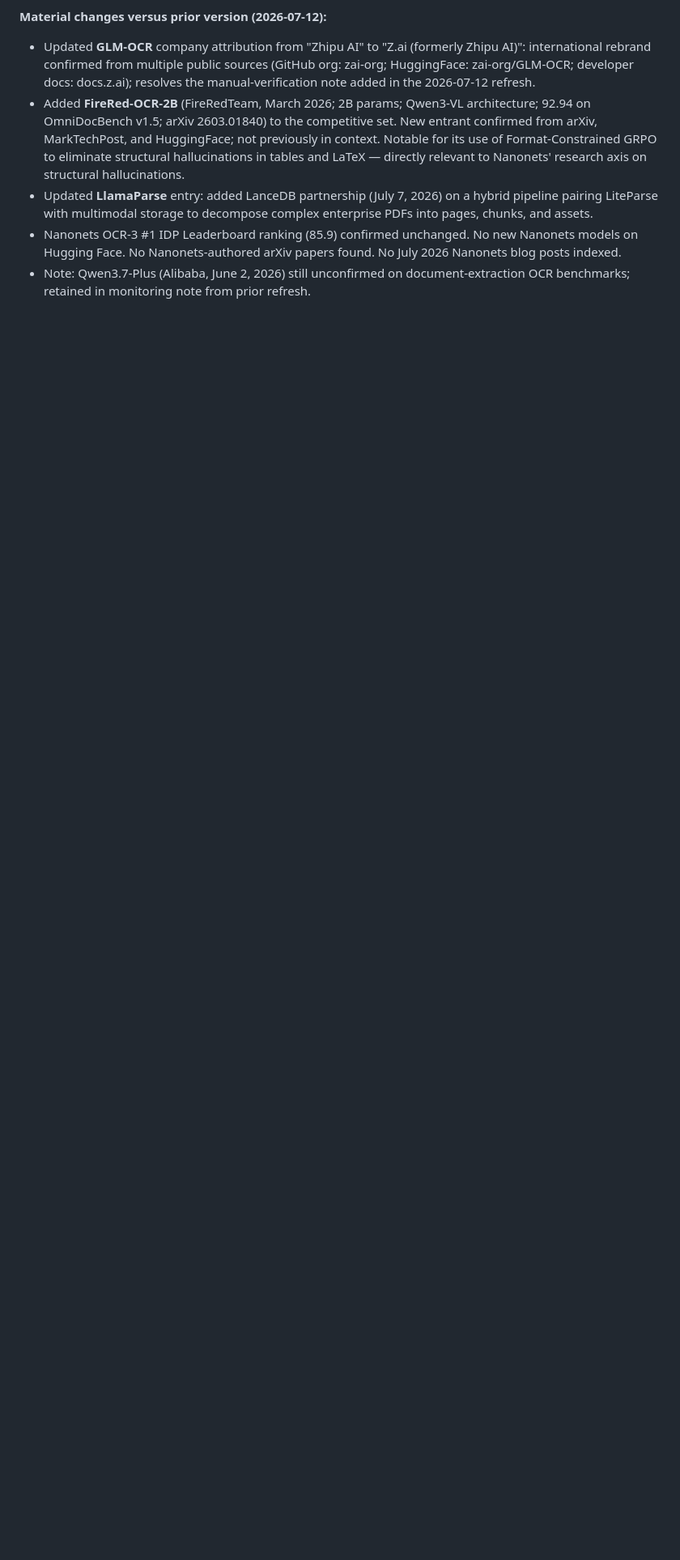
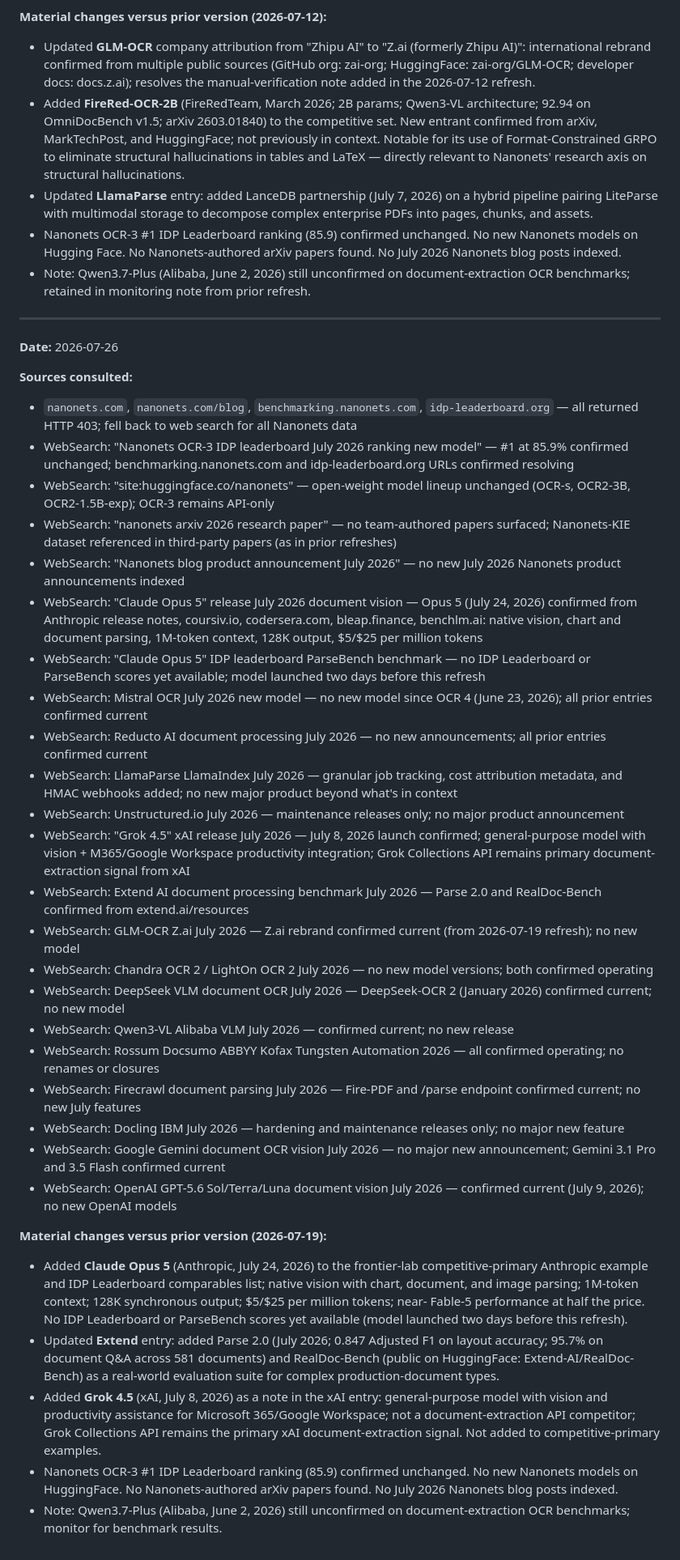
Before and after one commit to shehral/nn-landscape, a Markdown page: data/nanonets_context.md, the part around one of its changes. Shown at 81% size. Rendered like a GitHub page; blank space fills up the shorter version.

Commit message:
chore: refresh Nanonets context from public sources

```diff
--- a/data/nanonets_context.md
+++ b/data/nanonets_context.md
@@ -1036,3 +1051,87 @@ Nanonets, do not respond.
 - Note: Qwen3.7-Plus (Alibaba, June 2, 2026) still unconfirmed on
   document-extraction OCR benchmarks; retained in monitoring note from
   prior refresh.
+
+---
+
+**Date:** 2026-07-26
+
+**Sources consulted:**
+
+- `nanonets.com`, `nanonets.com/blog`, `benchmarking.nanonets.com`,
+  `idp-leaderboard.org` — all returned HTTP 403; fell back to web
+  search for all Nanonets data
+- WebSearch: "Nanonets OCR-3 IDP leaderboard July 2026 ranking new model"
+  — #1 at 85.9% confirmed unchanged; benchmarking.nanonets.com and
+  idp-leaderboard.org URLs confirmed resolving
+- WebSearch: "site:huggingface.co/nanonets" — open-weight model lineup
+  unchanged (OCR-s, OCR2-3B, OCR2-1.5B-exp); OCR-3 remains API-only
+- WebSearch: "nanonets arxiv 2026 research paper" — no team-authored
+  papers surfaced; Nanonets-KIE dataset referenced in third-party
+  papers (as in prior refreshes)
+- WebSearch: "Nanonets blog product announcement July 2026" — no new
+  July 2026 Nanonets product announcements indexed
+- WebSearch: "Claude Opus 5" release July 2026 document vision — Opus 5
+  (July 24, 2026) confirmed from Anthropic release notes,
+  coursiv.io, codersera.com, bleap.finance, benchlm.ai: native vision,
+  chart and document parsing, 1M-token context, 128K output,
+  $5/$25 per million tokens
+- WebSearch: "Claude Opus 5" IDP leaderboard ParseBench benchmark —
+  no IDP Leaderboard or ParseBench scores yet available; model
+  launched two days before this refresh
+- WebSearch: Mistral OCR July 2026 new model — no new model since
+  OCR 4 (June 23, 2026); all prior entries confirmed current
+- WebSearch: Reducto AI document processing July 2026 — no new
+  announcements; all prior entries confirmed current
+- WebSearch: LlamaParse LlamaIndex July 2026 — granular job tracking,
+  cost attribution metadata, and HMAC webhooks added; no new major
+  product beyond what's in context
+- WebSearch: Unstructured.io July 2026 — maintenance releases only;
+  no major product announcement
+- WebSearch: "Grok 4.5" xAI release July 2026 — July 8, 2026 launch
+  confirmed; general-purpose model with vision + M365/Google Workspace
+  productivity integration; Grok Collections API remains primary
+  document-extraction signal from xAI
+- WebSearch: Extend AI document processing benchmark July 2026 —
+  Parse 2.0 and RealDoc-Bench confirmed from extend.ai/resources
+- WebSearch: GLM-OCR Z.ai July 2026 — Z.ai rebrand confirmed current
+  (from 2026-07-19 refresh); no new model
+- WebSearch: Chandra OCR 2 / LightOn OCR 2 July 2026 — no new model
+  versions; both confirmed operating
+- WebSearch: DeepSeek VLM document OCR July 2026 — DeepSeek-OCR 2
+  (January 2026) confirmed current; no new model
+- WebSearch: Qwen3-VL Alibaba VLM July 2026 — confirmed current; no
+  new release
+- WebSearch: Rossum Docsumo ABBYY Kofax Tungsten Automation 2026 —
+  all confirmed operating; no renames or closures
+- WebSearch: Firecrawl document parsing July 2026 — Fire-PDF and
+  /parse endpoint confirmed current; no new July features
+- WebSearch: Docling IBM July 2026 — hardening and maintenance releases
+  only; no major new feature
+- WebSearch: Google Gemini document OCR vision July 2026 — no major
+  new announcement; Gemini 3.1 Pro and 3.5 Flash confirmed current
+- WebSearch: OpenAI GPT-5.6 Sol/Terra/Luna document vision July 2026
+  — confirmed current (July 9, 2026); no new OpenAI models
+
+**Material changes versus prior version (2026-07-19):**
+
+- Added **Claude Opus 5** (Anthropic, July 24, 2026) to the frontier-lab
+  competitive-primary Anthropic example and IDP Leaderboard comparables
+  list; native vision with chart, document, and image parsing; 1M-token
+  context; 128K synchronous output; $5/$25 per million tokens; near-
+  Fable-5 performance at half the price. No IDP Leaderboard or ParseBench
+  scores yet available (model launched two days before this refresh).
+- Updated **Extend** entry: added Parse 2.0 (July 2026; 0.847 Adjusted F1
+  on layout accuracy; 95.7% on document Q&A across 581 documents) and
+  RealDoc-Bench (public on HuggingFace: Extend-AI/RealDoc-Bench) as a
+  real-world evaluation suite for complex production-document types.
+- Added **Grok 4.5** (xAI, July 8, 2026) as a note in the xAI entry:
+  general-purpose model with vision and productivity assistance for
+  Microsoft 365/Google Workspace; not a document-extraction API competitor;
+  Grok Collections API remains the primary xAI document-extraction signal.
+  Not added to competitive-primary examples.
+- Nanonets OCR-3 #1 IDP Leaderboard ranking (85.9) confirmed unchanged.
+  No new Nanonets models on HuggingFace. No Nanonets-authored arXiv
+  papers found. No July 2026 Nanonets blog posts indexed.
+- Note: Qwen3.7-Plus (Alibaba, June 2, 2026) still unconfirmed on
+  document-extraction OCR benchmarks; monitor for benchmark results.
```
Also changed, not shown: other parts of data/nanonets_context.md (+19 -4 lines).
